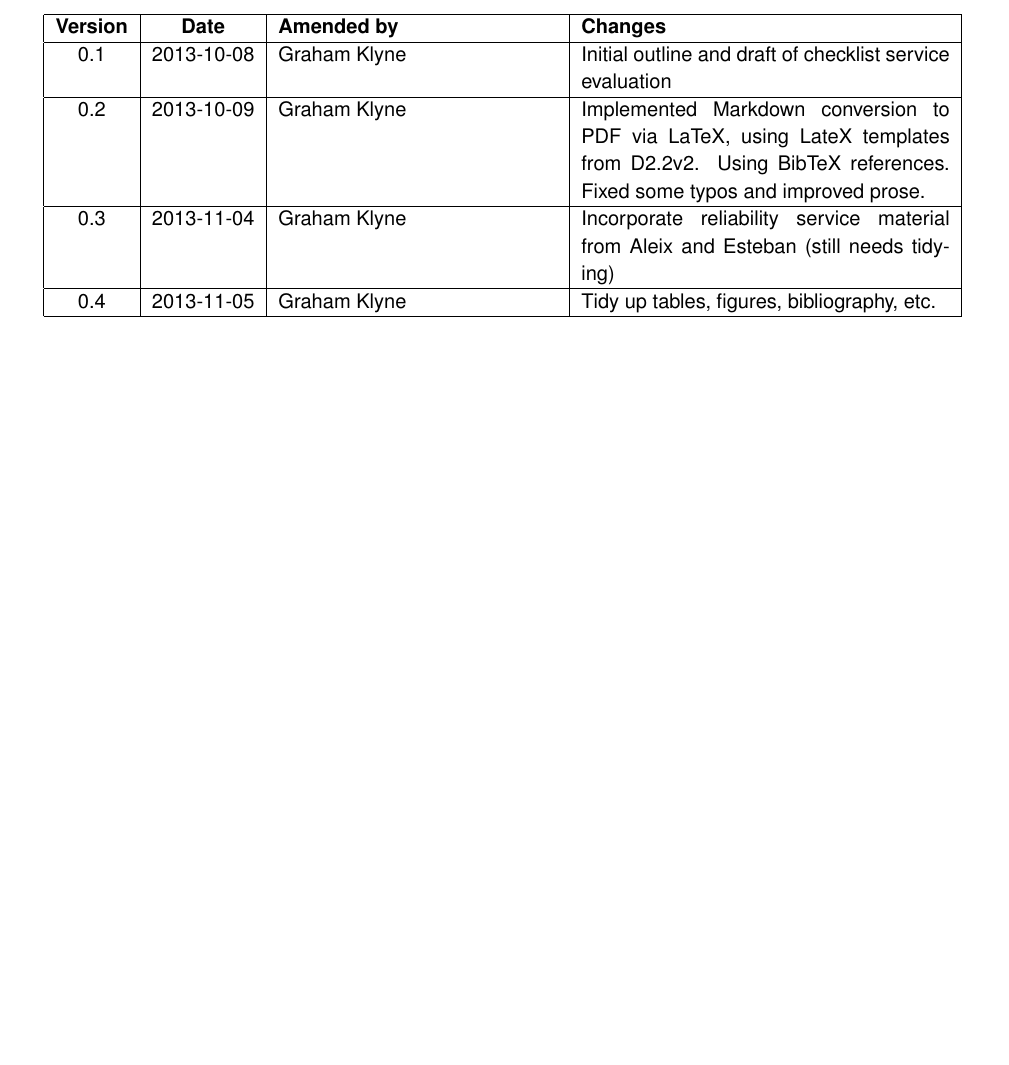
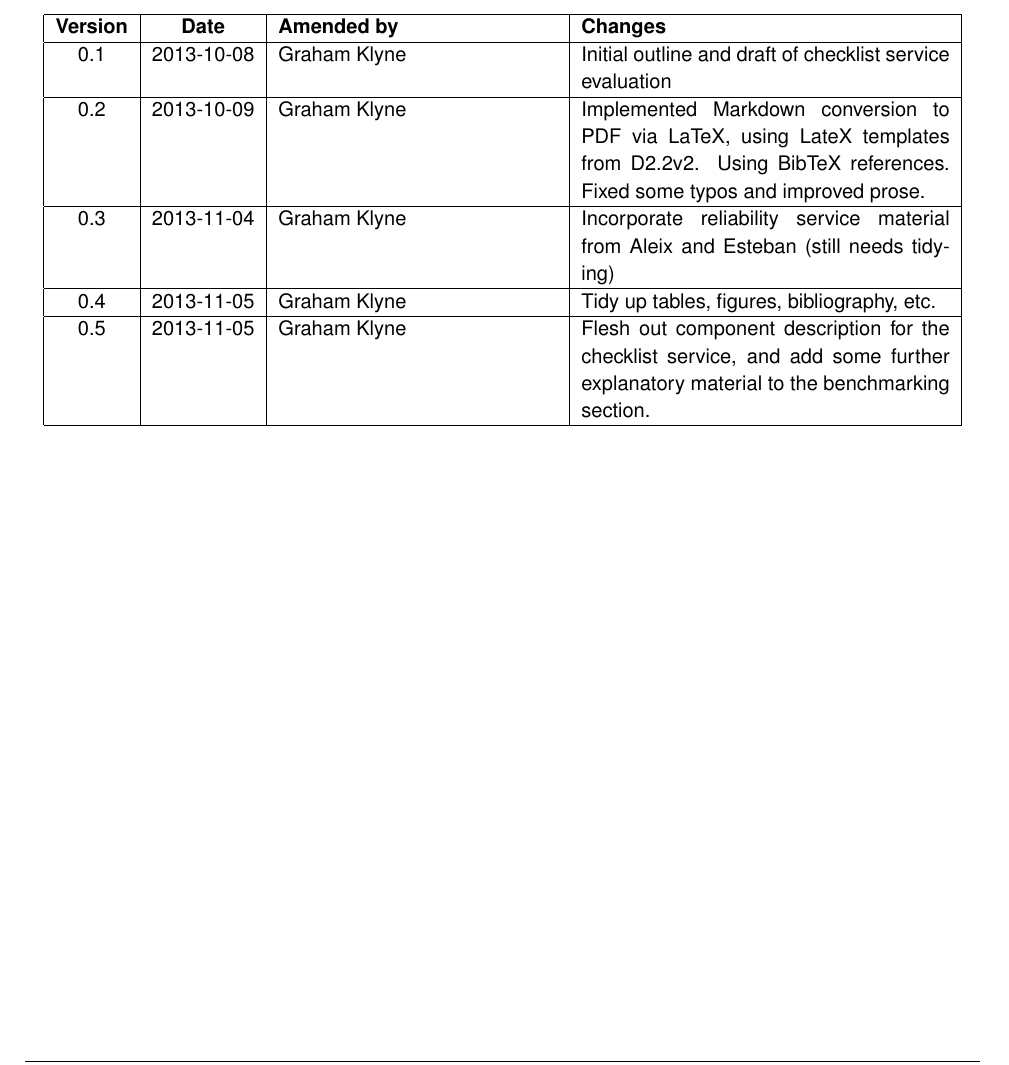
Before and after one commit to wf4ever/deliverables, a LaTeX document (D4.3/D4.3.tex): part of page 3 of 7, cut so that both start at the same text, the shorter picture padded with empty space. Compiled offline with pdfLaTeX.

Commit message:
Add more description of RO Manager and checklist components.  Clarify some performance benchmark details.

```diff
--- a/D4.3/D4.3.tex
+++ b/D4.3/D4.3.tex
@@ -89,6 +89,7 @@
 0.2 & 2013-10-09 & Graham Klyne & Implemented Markdown conversion to PDF via LaTeX, using LateX templates from D2.2v2.  Using BibTeX references.  Fixed some typos and improved prose. \\ \hline
 0.3 & 2013-11-04 & Graham Klyne & Incorporate reliability service material from Aleix and Esteban (still needs tidying) \\ \hline
 0.4 & 2013-11-05 & Graham Klyne & Tidy up tables, figures, bibliography, etc. \\ \hline
+0.5 & 2013-11-05 & Graham Klyne & Flesh out component description for the checklist service, and add some further explanatory material to the benchmarking section. \\ \hline
 
 %&&&\\ \hline
 %&&&\\ \hline
```
Also changed, not shown: D4.3/D4.3.pdf.
